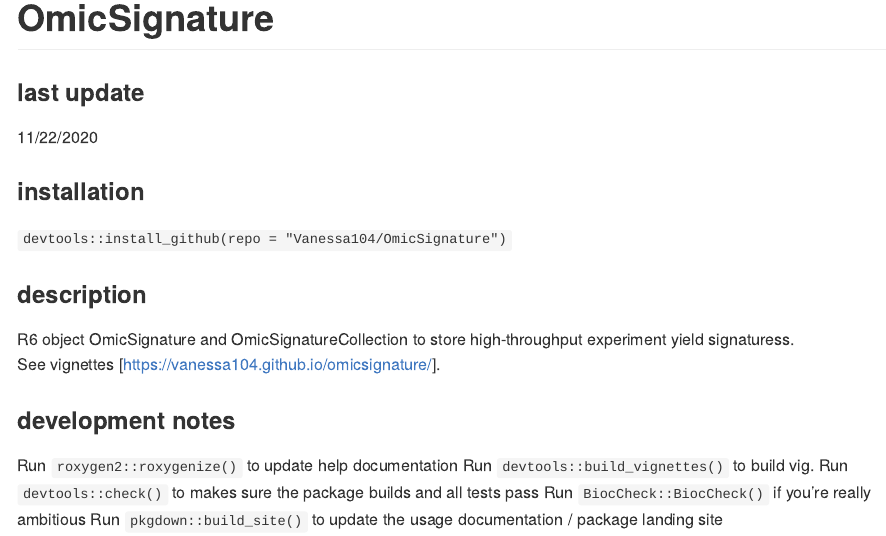
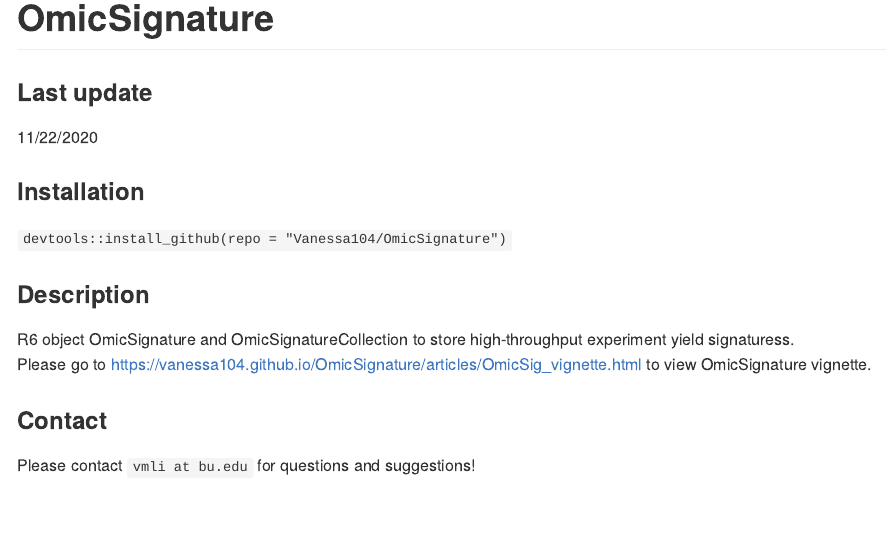
Before and after one commit to montilab/OmicSignature, an R Markdown document (README.Rmd): the page in a window 1100 px wide, from 170 px down. Rendered offline with R 4.5, knitr and Pandoc, with nearby package versions.

Commit message:
update README description

```diff
--- a/README.Rmd
+++ b/README.Rmd
@@ -11,19 +11,15 @@
 
 # OmicSignature
 
-### last update
+### Last update
 11/22/2020
 
-### installation
+### Installation
 `devtools::install_github(repo = "Vanessa104/OmicSignature")`
 
-### description
+### Description
 R6 object OmicSignature and OmicSignatureCollection to store high-throughput experiment yield signaturess.
-See vignettes [https://vanessa104.github.io/omicsignature/].
+Please go to https://vanessa104.github.io/OmicSignature/articles/OmicSig_vignette.html to view OmicSignature vignette.
 
-### development notes
-Run `roxygen2::roxygenize()` to update help documentation
-Run `devtools::build_vignettes()` to build vig.
-Run `devtools::check()` to makes sure the package builds and all tests pass
-Run `BiocCheck::BiocCheck()` if you’re really ambitious
-Run `pkgdown::build_site()` to update the usage documentation / package landing site
+### Contact
+Please contact `vmli at bu.edu` for questions and suggestions!
```
Also changed, not shown: README.md, README.Rmd (2 more changed lines), 1 other file.
